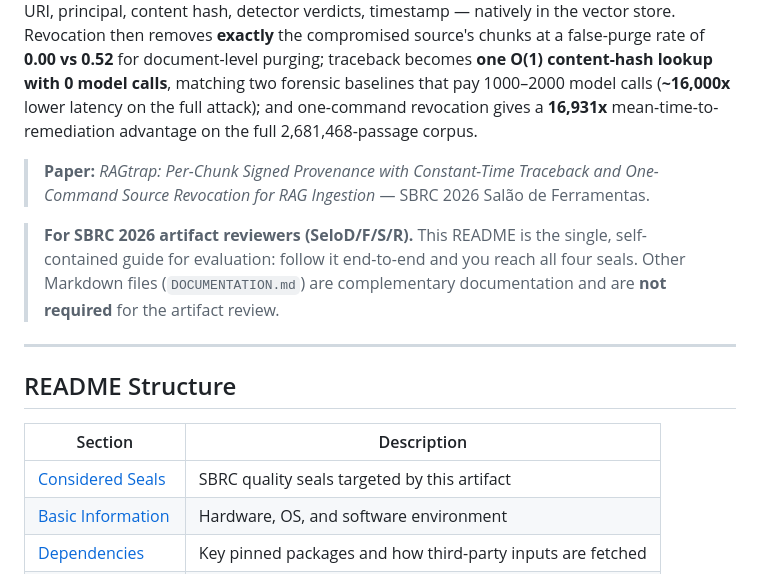
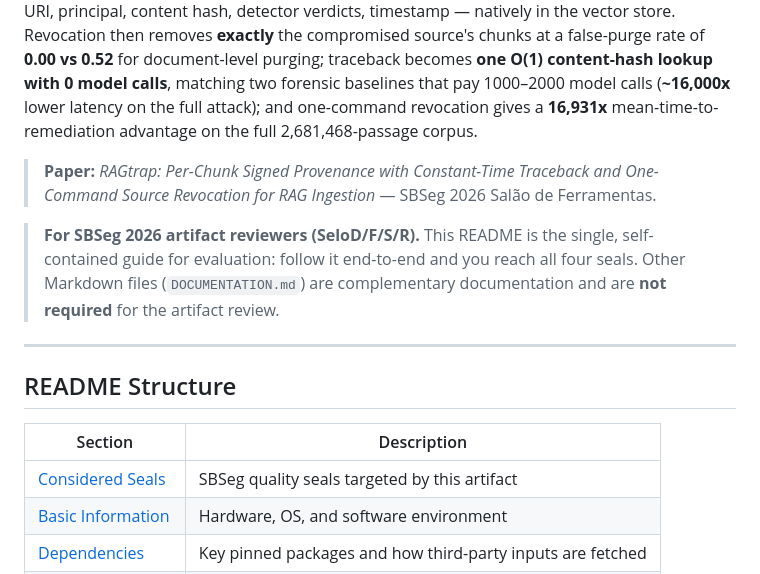
Before and after one commit to CristhianKapelinski/sbseg2026-ragtrap, a Markdown page: README.md, the part around the change. Drawn GitHub-style.

Commit message:
Correct venue label to SBSeg 2026 Salão de Ferramentas

```diff
--- a/README.md
+++ b/README.md
@@ -2,9 +2,9 @@
 
 RAGtrap is an **ingestion gate for retrieval-augmented-generation (RAG) corpora**. RAG pipelines ground a language model on passages ingested from untrusted web and document sources with no trust check at admission, so corpus poisoning is cheap and effective; once a source is found compromised, the operator faces an unsolved problem: how to purge that source cleanly without rescanning the corpus or deleting benign content. RAGtrap records, for each ingested chunk, a cryptographically signed (real Ed25519) provenance record — source URI, principal, content hash, detector verdicts, timestamp — natively in the vector store. Revocation then removes **exactly** the compromised source's chunks at a false-purge rate of **0.00 vs 0.52** for document-level purging; traceback becomes **one O(1) content-hash lookup with 0 model calls**, matching two forensic baselines that pay 1000–2000 model calls (**~16,000x** lower latency on the full attack); and one-command revocation gives a **16,931x** mean-time-to-remediation advantage on the full 2,681,468-passage corpus.
 
-> **Paper:** *RAGtrap: Per-Chunk Signed Provenance with Constant-Time Traceback and One-Command Source Revocation for RAG Ingestion* — SBRC 2026 Salão de Ferramentas.
+> **Paper:** *RAGtrap: Per-Chunk Signed Provenance with Constant-Time Traceback and One-Command Source Revocation for RAG Ingestion* — SBSeg 2026 Salão de Ferramentas.
 
-> **For SBRC 2026 artifact reviewers (SeloD/F/S/R).** This README is the single, self-contained guide for evaluation: follow it end-to-end and you reach all four seals. Other Markdown files (`DOCUMENTATION.md`) are complementary documentation and are **not required** for the artifact review.
+> **For SBSeg 2026 artifact reviewers (SeloD/F/S/R).** This README is the single, self-contained guide for evaluation: follow it end-to-end and you reach all four seals. Other Markdown files (`DOCUMENTATION.md`) are complementary documentation and are **not required** for the artifact review.
 
 ---
 
@@ -12,7 +12,7 @@ RAGtrap is an **ingestion gate for retrieval-augmented-generation (RAG) corpora*
 
 | Section | Description |
 |---|---|
-| [Considered Seals](#considered-seals) | SBRC quality seals targeted by this artifact |
+| [Considered Seals](#considered-seals) | SBSeg quality seals targeted by this artifact |
 | [Basic Information](#basic-information) | Hardware, OS, and software environment |
 | [Dependencies](#dependencies) | Key pinned packages and how third-party inputs are fetched |
 | [Security Concerns](#security-concerns) | What runs locally, where keys/data live, network use |
```
